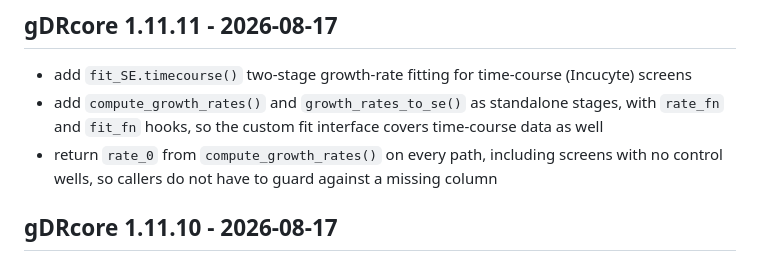
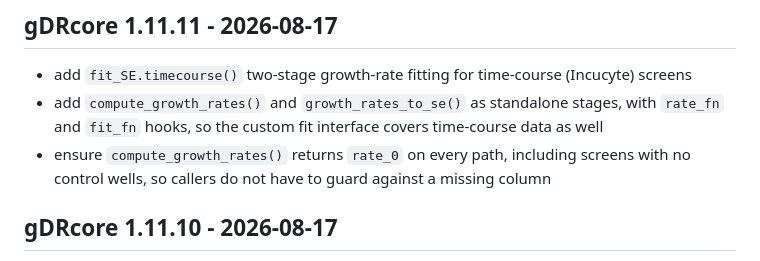
Before and after one commit to gdrplatform/gDRcore, a Markdown page: NEWS.md, the part around the change. Drawn GitHub-style.

Commit message:
docs: reword NEWS entry to start with an accepted imperative verb

```diff
--- a/NEWS.md
+++ b/NEWS.md
@@ -2,7 +2,7 @@
 * add `fit_SE.timecourse()` two-stage growth-rate fitting for time-course (Incucyte) screens
 * add `compute_growth_rates()` and `growth_rates_to_se()` as standalone stages, with
   `rate_fn` and `fit_fn` hooks, so the custom fit interface covers time-course data as well
-* return `rate_0` from `compute_growth_rates()` on every path, including screens with no
+* ensure `compute_growth_rates()` returns `rate_0` on every path, including screens with no
   control wells, so callers do not have to guard against a missing column
 
 ## gDRcore 1.11.10 - 2026-08-17
```
